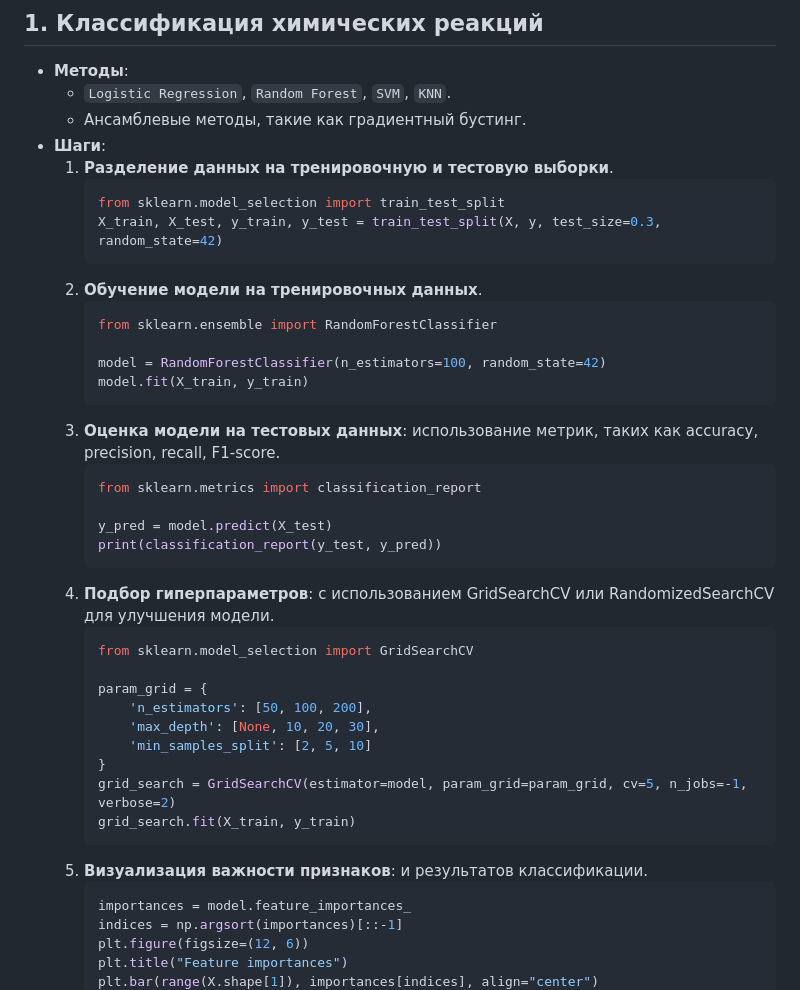
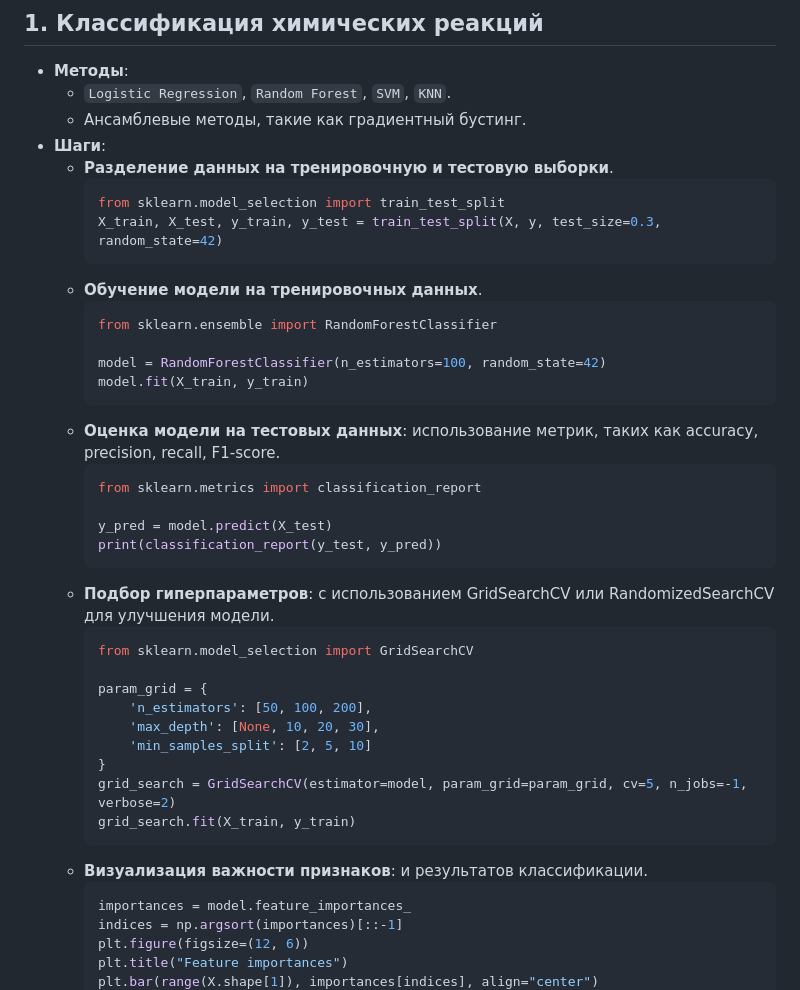
Before and after one commit to Enc0der/bonus_track, a Markdown page: README.md, the part around the change printed below. GitHub-like rendering.

````diff
--- a/README.md
+++ b/README.md
@@ -54,26 +54,26 @@ https://docs.google.com/presentation/d/1hnrGc3LZklYWVU1Rk8dheLg5EjzEvzBb6xPYzr5g
     - `Logistic Regression`, `Random Forest`, `SVM`, `KNN`.
      - Ансамблевые методы, такие как градиентный бустинг.
 - **Шаги**:
-    1. **Разделение данных на тренировочную и тестовую выборки**.
+    - **Разделение данных на тренировочную и тестовую выборки**.
         ```python
         from sklearn.model_selection import train_test_split
         X_train, X_test, y_train, y_test = train_test_split(X, y, test_size=0.3, random_state=42)
         ```
-    2. **Обучение модели на тренировочных данных**.
+    - **Обучение модели на тренировочных данных**.
         ```python
         from sklearn.ensemble import RandomForestClassifier
 
         model = RandomForestClassifier(n_estimators=100, random_state=42)
         model.fit(X_train, y_train)
         ```
-    3. **Оценка модели на тестовых данных**: использование метрик, таких как accuracy, precision, recall, F1-score.
+    - **Оценка модели на тестовых данных**: использование метрик, таких как accuracy, precision, recall, F1-score.
         ```python
         from sklearn.metrics import classification_report
 
         y_pred = model.predict(X_test)
         print(classification_report(y_test, y_pred))
         ```
-    4. **Подбор гиперпараметров**: с использованием GridSearchCV или RandomizedSearchCV для улучшения модели.
+    - **Подбор гиперпараметров**: с использованием GridSearchCV или RandomizedSearchCV для улучшения модели.
         ```python
         from sklearn.model_selection import GridSearchCV
 
@@ -85,7 +85,7 @@ https://docs.google.com/presentation/d/1hnrGc3LZklYWVU1Rk8dheLg5EjzEvzBb6xPYzr5g
         grid_search = GridSearchCV(estimator=model, param_grid=param_grid, cv=5, n_jobs=-1, verbose=2)
         grid_search.fit(X_train, y_train)
         ```
-    5. **Визуализация важности признаков**: и результатов классификации.
+    - **Визуализация важности признаков**: и результатов классификации.
         ```python
         importances = model.feature_importances_
         indices = np.argsort(importances)[::-1]
````
Also changed, not shown: other parts of README.md (+5 -5 lines).
